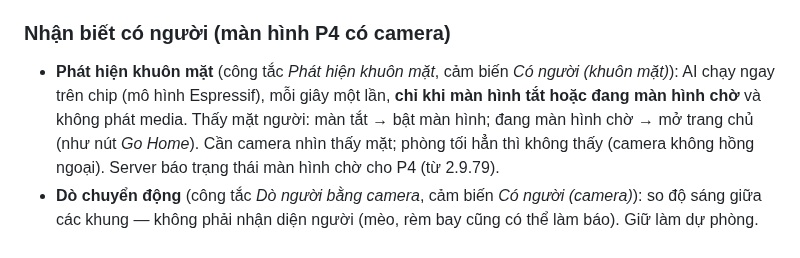
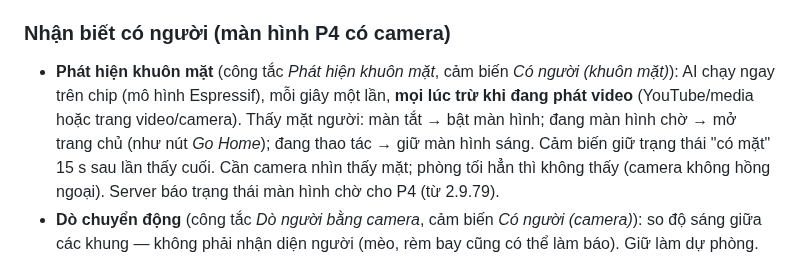
Before and after one commit to minhquanghp86/DarboardOS-Server, a Markdown page: hassio/remote_webview_server/DOCS.md, the part around the change. Drawn GitHub-style.

Commit message:
DOCS: phat hien khuon mat chay moi luc tru khi phat video (fw-2026.09.30h)
Claude-Session: https://claude.ai/code/session_01NhNkjtA2BYjKtkRkmkDufm

```diff
--- a/hassio/remote_webview_server/DOCS.md
+++ b/hassio/remote_webview_server/DOCS.md
@@ -190,8 +190,9 @@ rest_command:
 ### Nhận biết có người (màn hình P4 có camera)
 
 - **Phát hiện khuôn mặt** (công tắc *Phát hiện khuôn mặt*, cảm biến *Có người (khuôn mặt)*): AI chạy ngay trên chip
-  (mô hình Espressif), mỗi giây một lần, **chỉ khi màn hình tắt hoặc đang màn hình chờ** và không phát media. Thấy mặt
-  người: màn tắt → bật màn hình; đang màn hình chờ → mở trang chủ (như nút *Go Home*). Cần camera nhìn thấy mặt; phòng
+  (mô hình Espressif), mỗi giây một lần, **mọi lúc trừ khi đang phát video** (YouTube/media hoặc trang video/camera). Thấy mặt
+  người: màn tắt → bật màn hình; đang màn hình chờ → mở trang chủ (như nút *Go Home*); đang thao tác → giữ màn hình
+  sáng. Cảm biến giữ trạng thái "có mặt" 15 s sau lần thấy cuối. Cần camera nhìn thấy mặt; phòng
   tối hẳn thì không thấy (camera không hồng ngoại). Server báo trạng thái màn hình chờ cho P4 (từ 2.9.79).
 - **Dò chuyển động** (công tắc *Dò người bằng camera*, cảm biến *Có người (camera)*): so độ sáng giữa các khung — không
   phải nhận diện người (mèo, rèm bay cũng có thể làm báo). Giữ làm dự phòng.
```
